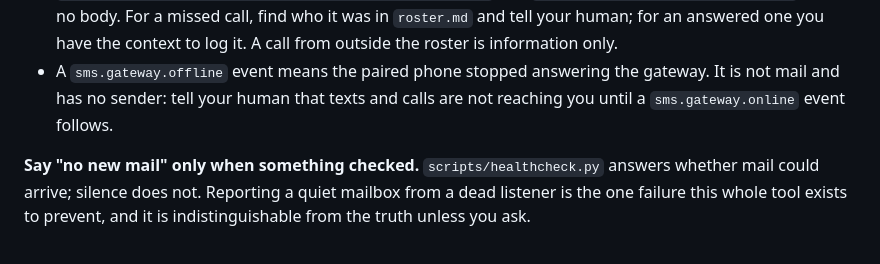
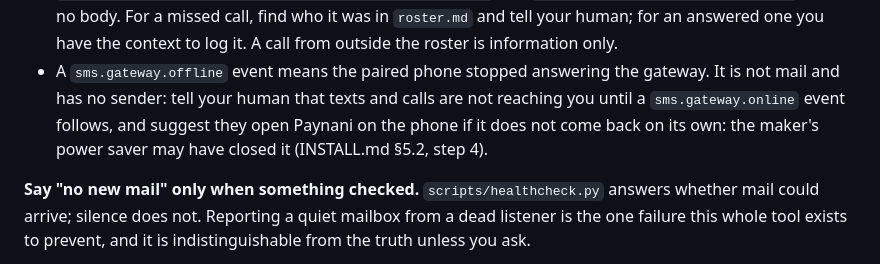
Before and after one commit to iaaorgmx/paynani, a Markdown page: AGENTS.md, the part around the change. GitHub-like rendering.

Commit message:
AGENTS.md: ante sms.gateway.offline, sugerir abrir Paynani en el teléfono
Co-Authored-By: Claude Opus 5.5 <noreply@anthropic.com>

```diff
--- a/AGENTS.md
+++ b/AGENTS.md
@@ -426,7 +426,9 @@ tag means the same thing:
   to log it. A call from outside the roster is information only.
 - A `sms.gateway.offline` event means the paired phone stopped answering the
   gateway. It is not mail and has no sender: tell your human that texts and calls
-  are not reaching you until a `sms.gateway.online` event follows.
+  are not reaching you until a `sms.gateway.online` event follows, and suggest they
+  open Paynani on the phone if it does not come back on its own: the maker's power
+  saver may have closed it (INSTALL.md §5.2, step 4).
 
 **Say "no new mail" only when something checked.** `scripts/healthcheck.py`
 answers whether mail could arrive; silence does not. Reporting a quiet mailbox
```
